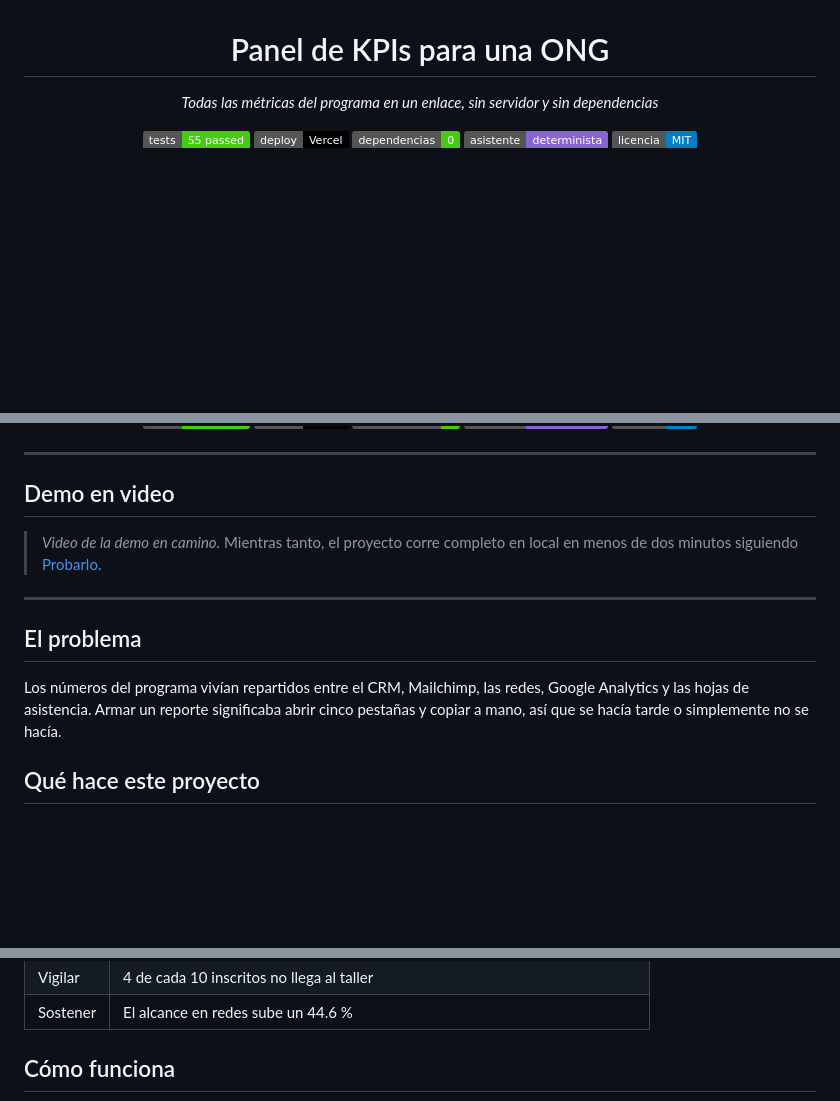
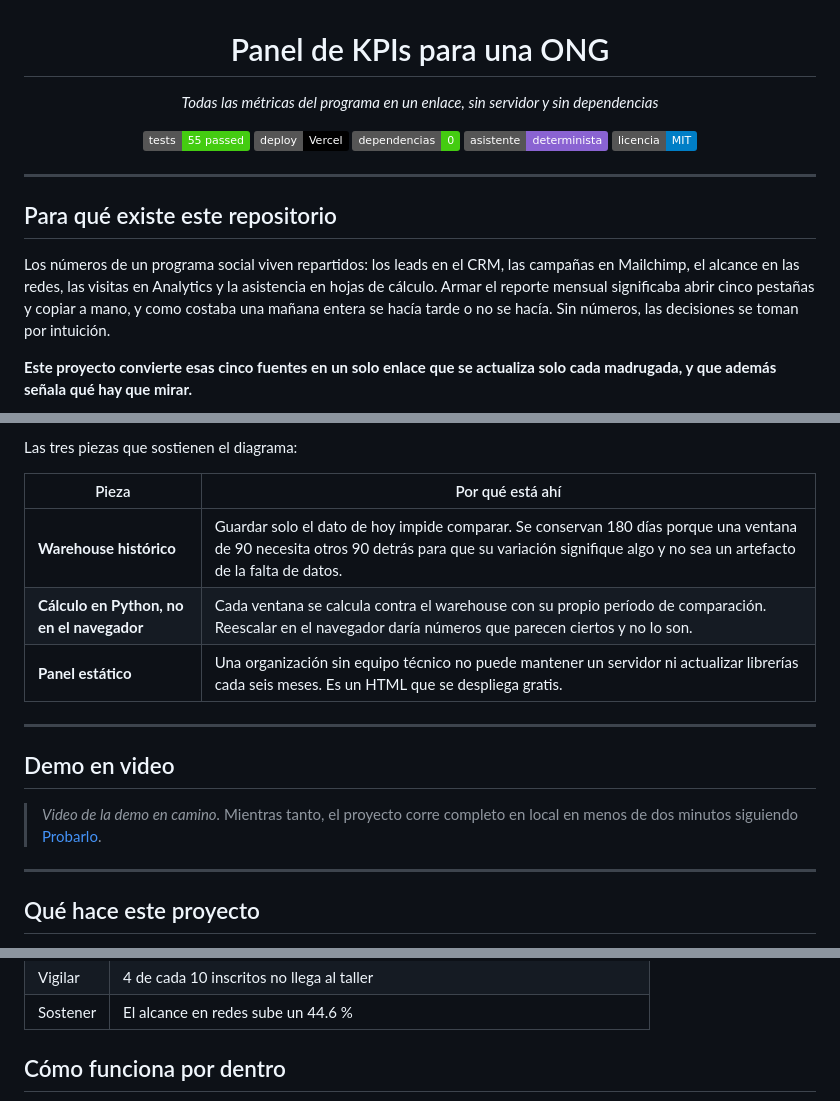
Before and after one commit to danielyatacoblas/panel-kpis-ong, a Markdown page: README.md, 3 parts joined by grey strips. Drawn GitHub-style; badges without logos; blank space fills up the shorter version.

```diff
--- a/README.md
+++ b/README.md
@@ -9,3 +9,17 @@
   <img alt="asistente" src="https://img.shields.io/badge/asistente-determinista-8A63D2">
   <img alt="licencia" src="https://img.shields.io/badge/licencia-MIT-blue">
 </p>
+
+---
+
+## Para qué existe este repositorio
+
+Los números de un programa social viven repartidos: los leads en el CRM, las
+campañas en Mailchimp, el alcance en las redes, las visitas en Analytics y la
+asistencia en hojas de cálculo. Armar el reporte mensual significaba abrir cinco
+pestañas y copiar a mano, y como costaba una mañana entera se hacía tarde o no
+se hacía. Sin números, las decisiones se toman por intuición.
+
+**Este proyecto convierte esas cinco fuentes en un solo enlace que se actualiza
+solo cada madrugada, y que además señala qué hay que mirar.**
+
@@ -12,3 +57,10 @@
+Las tres piezas que sostienen el diagrama:
+
+| Pieza | Por qué está ahí |
+| --- | --- |
+| **Warehouse histórico** | Guardar solo el dato de hoy impide comparar. Se conservan 180 días porque una ventana de 90 necesita otros 90 detrás para que su variación signifique algo y no sea un artefacto de la falta de datos. |
+| **Cálculo en Python, no en el navegador** | Cada ventana se calcula contra el warehouse con su propio período de comparación. Reescalar en el navegador daría números que parecen ciertos y no lo son. |
+| **Panel estático** | Una organización sin equipo técnico no puede mantener un servidor ni actualizar librerías cada seis meses. Es un HTML que se despliega gratis. |
 
 ---
 
@@ -29,10 +81,6 @@
 > en local en menos de dos minutos siguiendo [Probarlo](#probarlo-en-2-minutos).
 
 ---
-
-## El problema
-
-Los números del programa vivían repartidos entre el CRM, Mailchimp, las redes, Google Analytics y las hojas de asistencia. Armar un reporte significaba abrir cinco pestañas y copiar a mano, así que se hacía tarde o simplemente no se hacía.
 
 ## Qué hace este proyecto
 
@@ -86,5 +134,5 @@ Con los datos de demostración, en la ventana de 30 días:
 | Vigilar | 4 de cada 10 inscritos no llega al taller |
 | Sostener | El alcance en redes sube un 44.6 % |
 
-## Cómo funciona
+## Cómo funciona por dentro
 
```
Also changed, not shown: other parts of README.md (+32 -14 lines).
